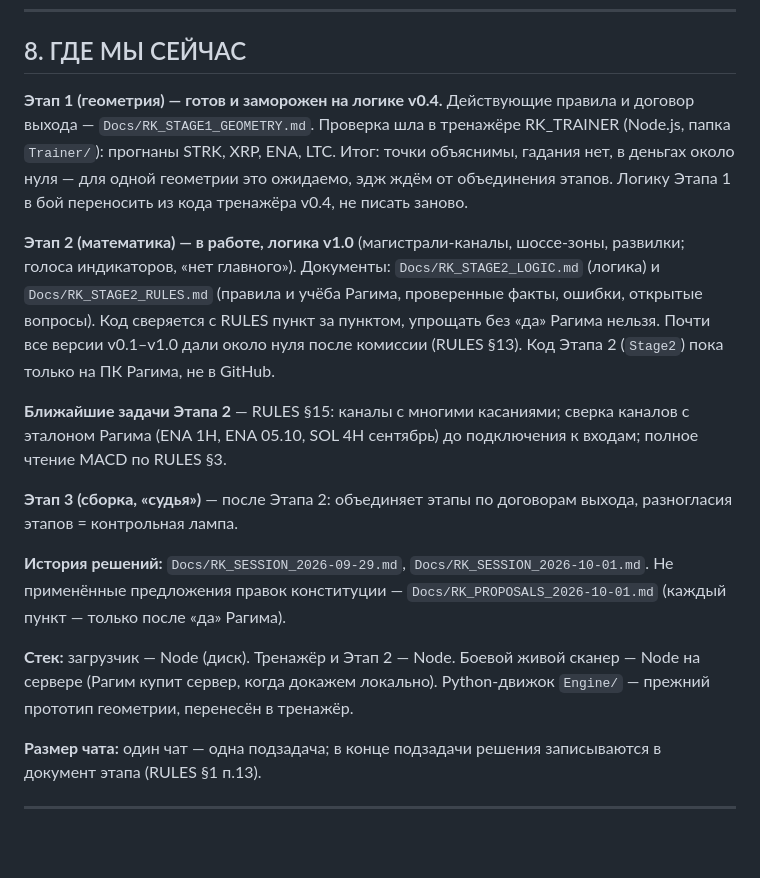
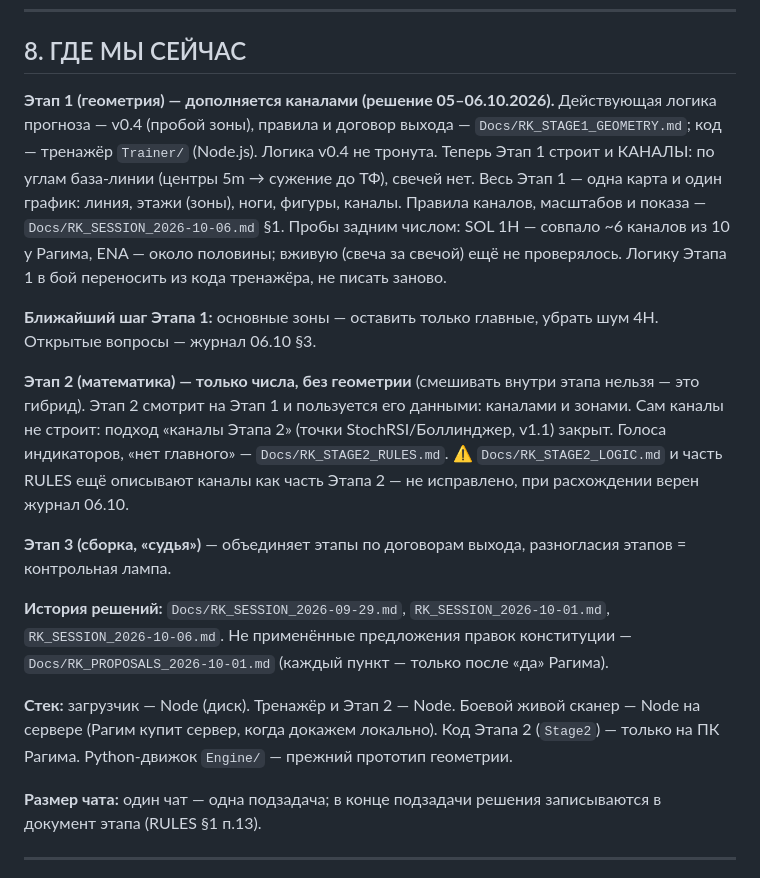
Before and after one commit to KaribovR/RK, a Markdown page: Docs/RK_PROJECT_INSTRUCTION.md, the part around the change. GitHub-like rendering; blank space fills up the shorter version.

Commit message:
Инструкция §8: каналы в Этапе 1, Этап 2 берёт данные Этапа 1

```diff
--- a/Docs/RK_PROJECT_INSTRUCTION.md
+++ b/Docs/RK_PROJECT_INSTRUCTION.md
@@ -125,17 +125,17 @@
 
 ## 8. ГДЕ МЫ СЕЙЧАС
 
-**Этап 1 (геометрия) — готов и заморожен на логике v0.4.** Действующие правила и договор выхода — `Docs/RK_STAGE1_GEOMETRY.md`. Проверка шла в тренажёре RK_TRAINER (Node.js, папка `Trainer/`): прогнаны STRK, XRP, ENA, LTC. Итог: точки объяснимы, гадания нет, в деньгах около нуля — для одной геометрии это ожидаемо, эдж ждём от объединения этапов. Логику Этапа 1 в бой переносить из кода тренажёра v0.4, не писать заново.
+**Этап 1 (геометрия) — дополняется каналами (решение 05–06.10.2026).** Действующая логика прогноза — v0.4 (пробой зоны), правила и договор выхода — `Docs/RK_STAGE1_GEOMETRY.md`; код — тренажёр `Trainer/` (Node.js). Логика v0.4 не тронута. Теперь Этап 1 строит и КАНАЛЫ: по углам база-линии (центры 5m → сужение до ТФ), свечей нет. Весь Этап 1 — одна карта и один график: линия, этажи (зоны), ноги, фигуры, каналы. Правила каналов, масштабов и показа — `Docs/RK_SESSION_2026-10-06.md` §1. Пробы задним числом: SOL 1H — совпало ~6 каналов из 10 у Рагима, ENA — около половины; вживую (свеча за свечой) ещё не проверялось. Логику Этапа 1 в бой переносить из кода тренажёра, не писать заново.
 
-**Этап 2 (математика) — в работе, логика v1.0** (магистрали-каналы, шоссе-зоны, развилки; голоса индикаторов, «нет главного»). Документы: `Docs/RK_STAGE2_LOGIC.md` (логика) и `Docs/RK_STAGE2_RULES.md` (правила и учёба Рагима, проверенные факты, ошибки, открытые вопросы). Код сверяется с RULES пункт за пунктом, упрощать без «да» Рагима нельзя. Почти все версии v0.1–v1.0 дали около нуля после комиссии (RULES §13). Код Этапа 2 (`Stage2`) пока только на ПК Рагима, не в GitHub.
+**Ближайший шаг Этапа 1:** основные зоны — оставить только главные, убрать шум 4H. Открытые вопросы — журнал 06.10 §3.
 
-**Ближайшие задачи Этапа 2** — RULES §15: каналы с многими касаниями; сверка каналов с эталоном Рагима (ENA 1H, ENA 05.10, SOL 4H сентябрь) до подключения к входам; полное чтение MACD по RULES §3.
+**Этап 2 (математика) — только числа, без геометрии** (смешивать внутри этапа нельзя — это гибрид). Этап 2 смотрит на Этап 1 и пользуется его данными: каналами и зонами. Сам каналы не строит: подход «каналы Этапа 2» (точки StochRSI/Боллинджер, v1.1) закрыт. Голоса индикаторов, «нет главного» — `Docs/RK_STAGE2_RULES.md`. ⚠ `Docs/RK_STAGE2_LOGIC.md` и часть RULES ещё описывают каналы как часть Этапа 2 — не исправлено, при расхождении верен журнал 06.10.
 
-**Этап 3 (сборка, «судья»)** — после Этапа 2: объединяет этапы по договорам выхода, разногласия этапов = контрольная лампа.
+**Этап 3 (сборка, «судья»)** — объединяет этапы по договорам выхода, разногласия этапов = контрольная лампа.
 
-**История решений:** `Docs/RK_SESSION_2026-09-29.md`, `Docs/RK_SESSION_2026-10-01.md`. Не применённые предложения правок конституции — `Docs/RK_PROPOSALS_2026-10-01.md` (каждый пункт — только после «да» Рагима).
+**История решений:** `Docs/RK_SESSION_2026-09-29.md`, `RK_SESSION_2026-10-01.md`, `RK_SESSION_2026-10-06.md`. Не применённые предложения правок конституции — `Docs/RK_PROPOSALS_2026-10-01.md` (каждый пункт — только после «да» Рагима).
 
-**Стек:** загрузчик — Node (диск). Тренажёр и Этап 2 — Node. Боевой живой сканер — Node на сервере (Рагим купит сервер, когда докажем локально). Python-движок `Engine/` — прежний прототип геометрии, перенесён в тренажёр.
+**Стек:** загрузчик — Node (диск). Тренажёр и Этап 2 — Node. Боевой живой сканер — Node на сервере (Рагим купит сервер, когда докажем локально). Код Этапа 2 (`Stage2`) — только на ПК Рагима. Python-движок `Engine/` — прежний прототип геометрии.
 
 **Размер чата:** один чат — одна подзадача; в конце подзадачи решения записываются в документ этапа (RULES §1 п.13).
 
```
